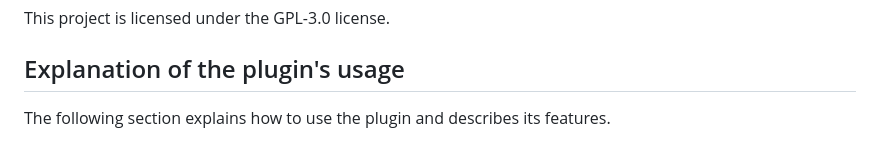
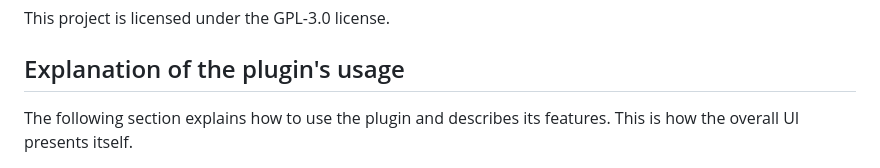
Before and after one commit to FattaccioliLab/lipid-droplets-characterization, a Markdown page: README.md, the part around one of its changes. Rendered like a GitHub page.

Commit message:
Update README with new image links and descriptions

```diff
--- a/README.md
+++ b/README.md
@@ -25,4 +25,5 @@ This project is licensed under the GPL-3.0 license.
 ## Explanation of the plugin's usage
 
 The following section explains how to use the plugin and describes its features.
+This is how the overall UI presents itself.
 
```
Also changed, not shown: other parts of README.md (+12 -14 lines).
